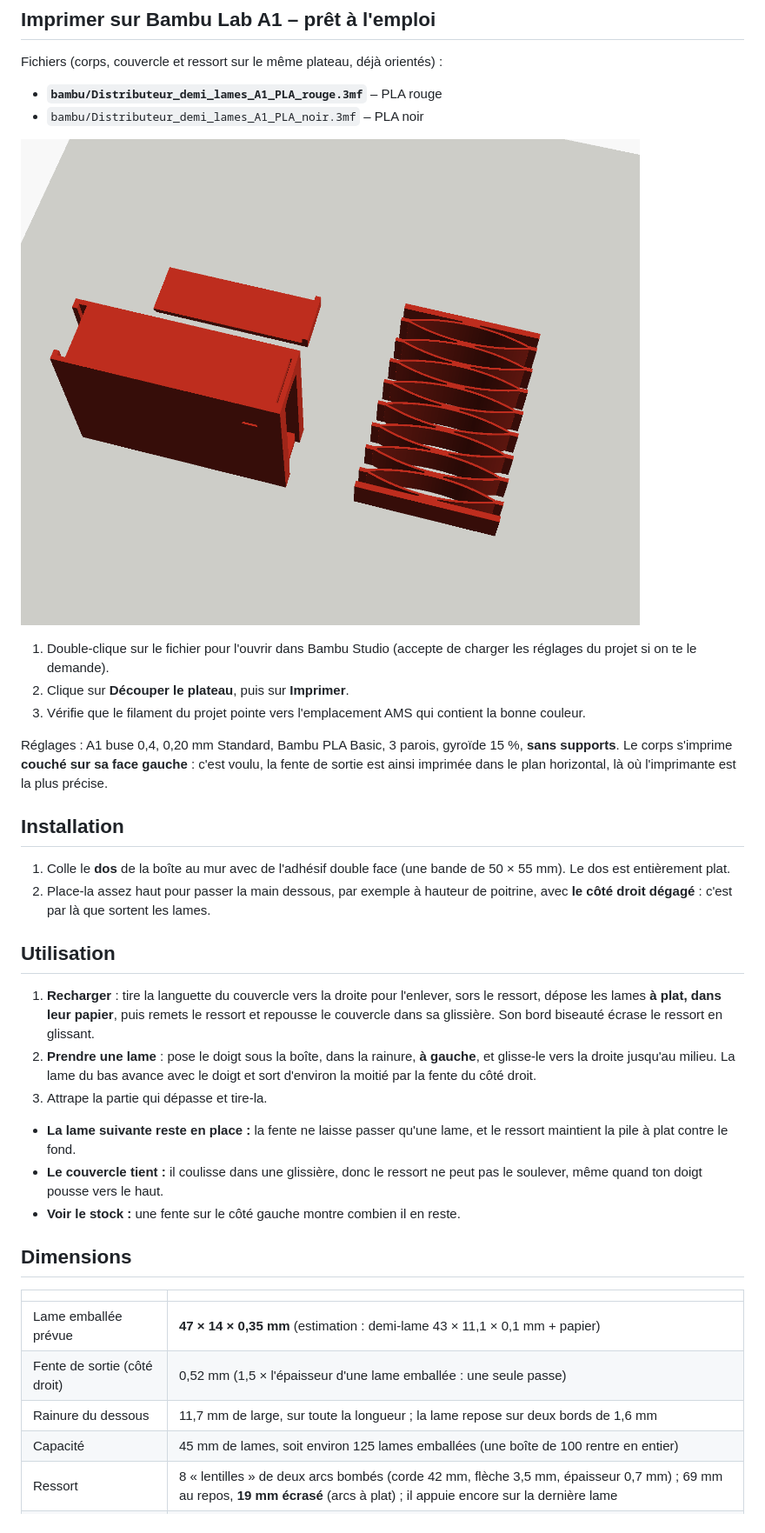
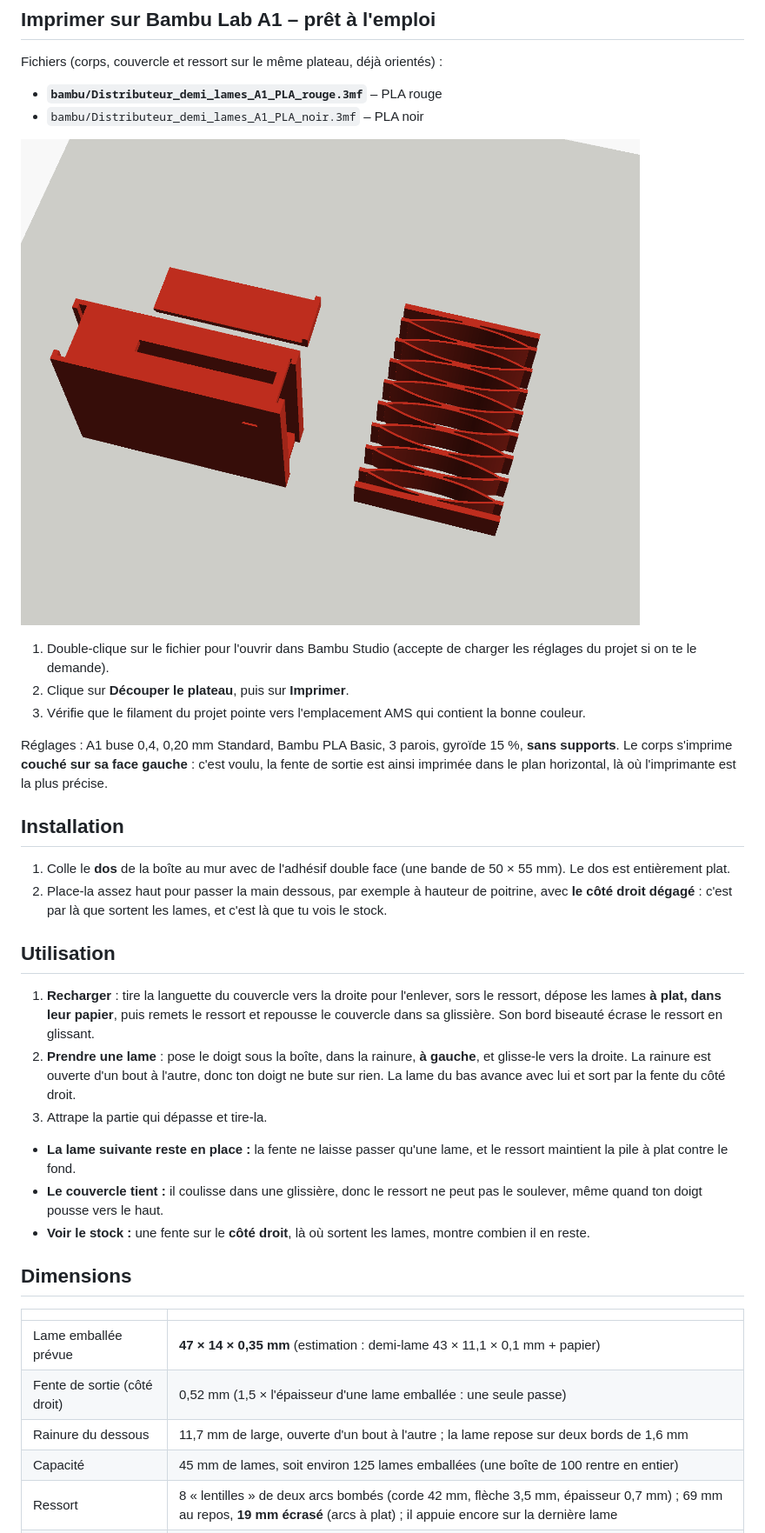
Before and after one commit to benjaminjschummer-lab/Support-tondeuse-, a Markdown page: distributeur-demi-lames/README.md, the part around the change. Shown at 87% size. Rendered like a GitHub page; pictures changed too: distributeur-demi-lames/images/plateau_impression.png.

Commit message:
Distributeur : fente de stock côté sortie, rainure ouverte jusqu'au bout
- La fente de visualisation passe sur le côté droit (côté sortie).
- La rainure du dessous traverse toute la boîte : plus de barre en bout
  de course où le doigt butait.

Co-Authored-By: Claude Opus 5.5 <noreply@anthropic.com>
Claude-Session: https://claude.ai/code/session_01EPz41bgqextJTfwzMFbErq

```diff
--- a/distributeur-demi-lames/README.md
+++ b/distributeur-demi-lames/README.md
@@ -26,17 +26,17 @@ Le corps s'imprime **couché sur sa face gauche** : c'est voulu, la fente de sor
 ## Installation
 
 1. Colle le **dos** de la boîte au mur avec de l'adhésif double face (une bande de 50 × 55 mm). Le dos est entièrement plat.
-2. Place-la assez haut pour passer la main dessous, par exemple à hauteur de poitrine, avec **le côté droit dégagé** : c'est par là que sortent les lames.
+2. Place-la assez haut pour passer la main dessous, par exemple à hauteur de poitrine, avec **le côté droit dégagé** : c'est par là que sortent les lames, et c'est là que tu vois le stock.
 
 ## Utilisation
 
 1. **Recharger** : tire la languette du couvercle vers la droite pour l'enlever, sors le ressort, dépose les lames **à plat, dans leur papier**, puis remets le ressort et repousse le couvercle dans sa glissière. Son bord biseauté écrase le ressort en glissant.
-2. **Prendre une lame** : pose le doigt sous la boîte, dans la rainure, **à gauche**, et glisse-le vers la droite jusqu'au milieu. La lame du bas avance avec le doigt et sort d'environ la moitié par la fente du côté droit.
+2. **Prendre une lame** : pose le doigt sous la boîte, dans la rainure, **à gauche**, et glisse-le vers la droite. La rainure est ouverte d'un bout à l'autre, donc ton doigt ne bute sur rien. La lame du bas avance avec lui et sort par la fente du côté droit.
 3. Attrape la partie qui dépasse et tire-la.
 
 - **La lame suivante reste en place :** la fente ne laisse passer qu'une lame, et le ressort maintient la pile à plat contre le fond.
 - **Le couvercle tient :** il coulisse dans une glissière, donc le ressort ne peut pas le soulever, même quand ton doigt pousse vers le haut.
-- **Voir le stock :** une fente sur le côté gauche montre combien il en reste.
+- **Voir le stock :** une fente sur le **côté droit**, là où sortent les lames, montre combien il en reste.
 
 ## Dimensions
 
@@ -44,7 +44,7 @@ Le corps s'imprime **couché sur sa face gauche** : c'est voulu, la fente de sor
 |---|---|
 | Lame emballée prévue | **47 × 14 × 0,35 mm** (estimation : demi-lame 43 × 11,1 × 0,1 mm + papier) |
 | Fente de sortie (côté droit) | 0,52 mm (1,5 × l'épaisseur d'une lame emballée : une seule passe) |
-| Rainure du dessous | 11,7 mm de large, sur toute la longueur ; la lame repose sur deux bords de 1,6 mm |
+| Rainure du dessous | 11,7 mm de large, ouverte d'un bout à l'autre ; la lame repose sur deux bords de 1,6 mm |
 | Capacité | 45 mm de lames, soit environ 125 lames emballées (une boîte de 100 rentre en entier) |
 | Ressort | 8 « lentilles » de deux arcs bombés (corde 42 mm, flèche 3,5 mm, épaisseur 0,7 mm) ; 69 mm au repos, **19 mm écrasé** (arcs à plat) ; il appuie encore sur la dernière lame |
 | Encombrement | 53 mm de large, 21 mm d'épaisseur (depuis le mur), 70 mm de haut, + languette du couvercle |
```
Also changed, not shown: distributeur-demi-lames/images/schema_coupe.png, distributeur-demi-lames/images/vue_avant.png, distributeur-demi-lames/images/vue_dessous_avant.png, 4 other files.
